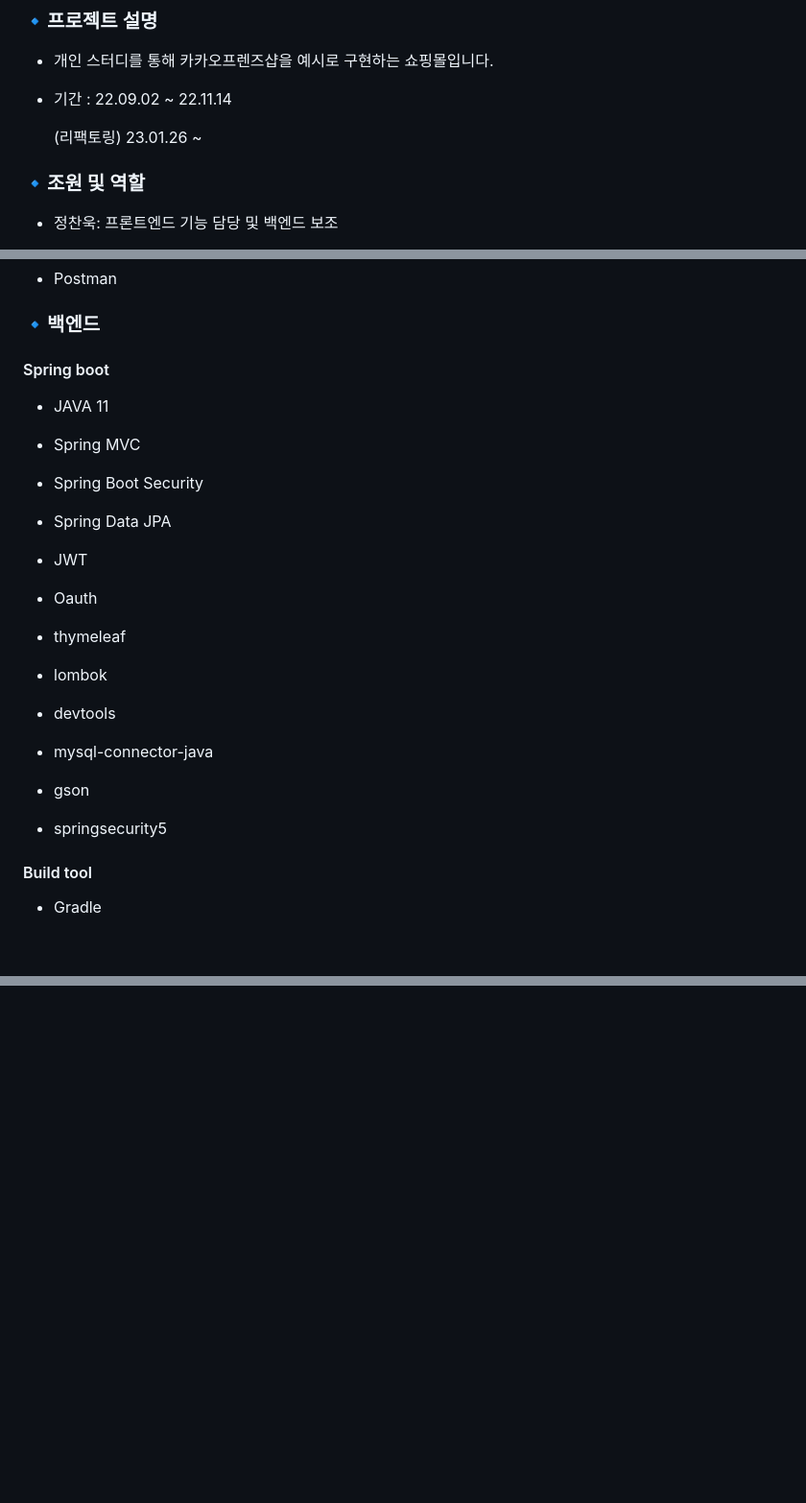
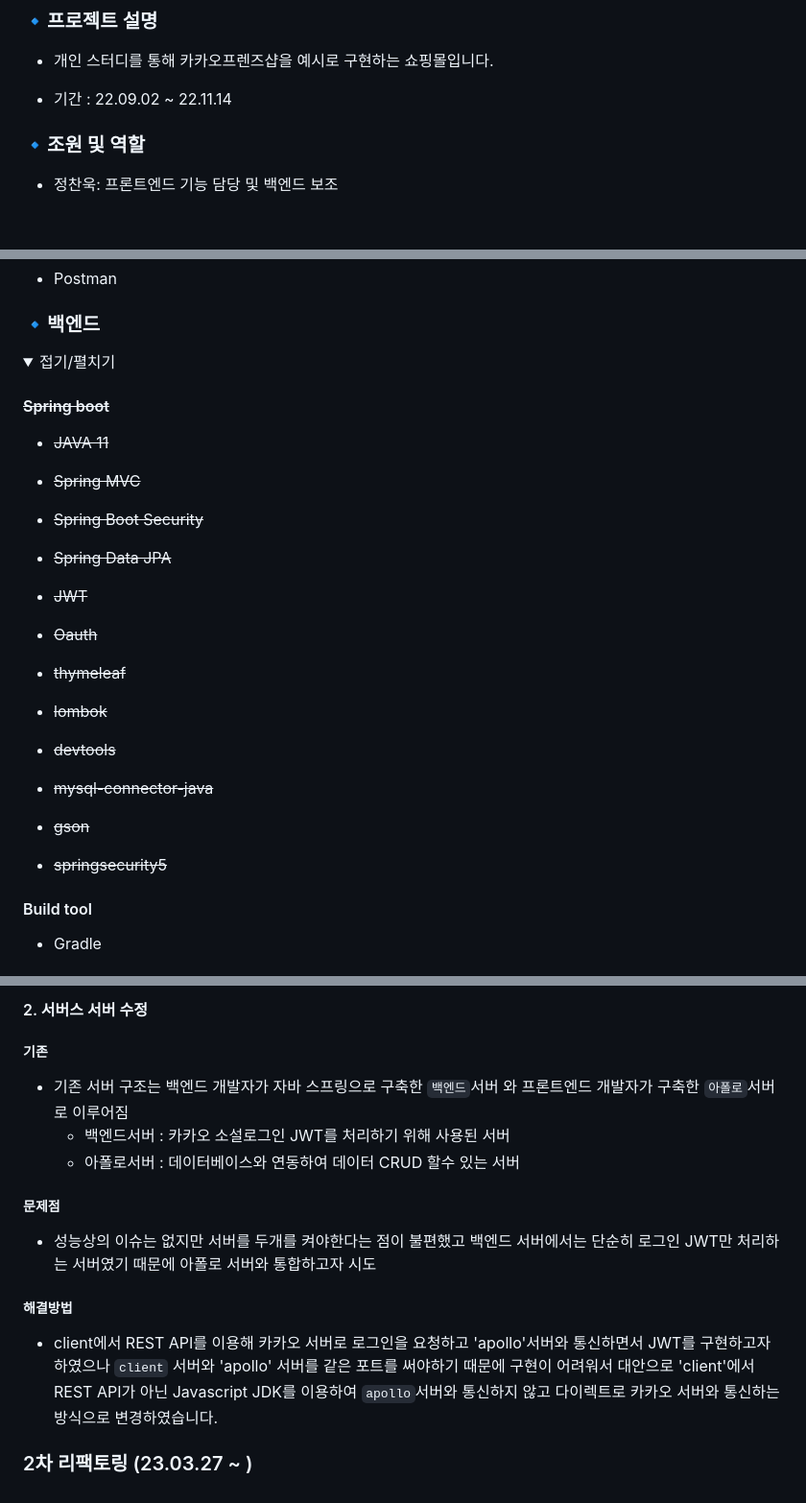
Before and after one commit to raw20/kokoafriends, a Markdown page: README.md, 3 parts joined by grey strips. Shown: that part at 96% size. Rendered like a GitHub page; folded sections open; blank space fills up the shorter version.

```diff
--- a/README.md
+++ b/README.md
@@ -5,8 +5,6 @@
 - 개인 스터디를 통해 카카오프렌즈샵을 예시로 구현하는 쇼핑몰입니다.
 
 - 기간 : 22.09.02 ~ 22.11.14
-
-  (리팩토링) 23.01.26 ~
 
 ### 🔹조원 및 역할
 
@@ -68,31 +66,36 @@
 
 ### 🔹백엔드
 
-#### Spring boot
+<details markdown="1">
+<summary>접기/펼치기</summary>
 
-- JAVA 11
+#### ~~Spring boot~~
 
-- Spring MVC
+- ~~JAVA 11~~
 
-- Spring Boot Security
+- ~~Spring MVC~~
 
-- Spring Data JPA
+- ~~Spring Boot Security~~
 
-- JWT
+- ~~Spring Data JPA~~
 
-- Oauth
+- ~~JWT~~
 
-- thymeleaf
+- ~~Oauth~~
 
-- lombok
+- ~~thymeleaf~~
 
-- devtools
+- ~~lombok~~
 
-- mysql-connector-java
+- ~~devtools~~
 
-- gson
+- ~~mysql-connector-java~~
 
-- springsecurity5
+- ~~gson~~
+
+- ~~springsecurity5~~
+
+</details>
 
 #### Build tool
 
@@ -274,0 +365,17 @@
+#### 2. 서버스 서버 수정
+
+##### 기존
+
+- 기존 서버 구조는 백엔드 개발자가 자바 스프링으로 구축한 `백엔드`서버 와 프론트엔드 개발자가 구축한 `아폴로`서버로 이루어짐
+  - 백엔드서버 : 카카오 소설로그인 JWT를 처리하기 위해 사용된 서버
+  - 아폴로서버 : 데이터베이스와 연동하여 데이터 CRUD 할수 있는 서버
+
+##### 문제점
+
+- 성능상의 이슈는 없지만 서버를 두개를 켜야한다는 점이 불편했고 백엔드 서버에서는 단순히 로그인 JWT만 처리하는 서버였기 때문에 아폴로 서버와 통합하고자 시도
+
+##### 해결방법
+
+- client에서 REST API를 이용해 카카오 서버로 로그인을 요청하고 'apollo'서버와 통신하면서 JWT를 구현하고자 하였으나 `client` 서버와 'apollo' 서버를 같은 포트를 써야하기 때문에 구현이 어려워서 대안으로 'client'에서 REST API가 아닌 Javascript JDK를 이용하여 `apollo`서버와 통신하지 않고 다이렉트로 카카오 서버와 통신하는 방식으로 변경하였습니다.
+
+### 2차 리팩토링 (23.03.27 ~ )
```
Also changed, not shown: other parts of README.md (+90 -3 lines).
